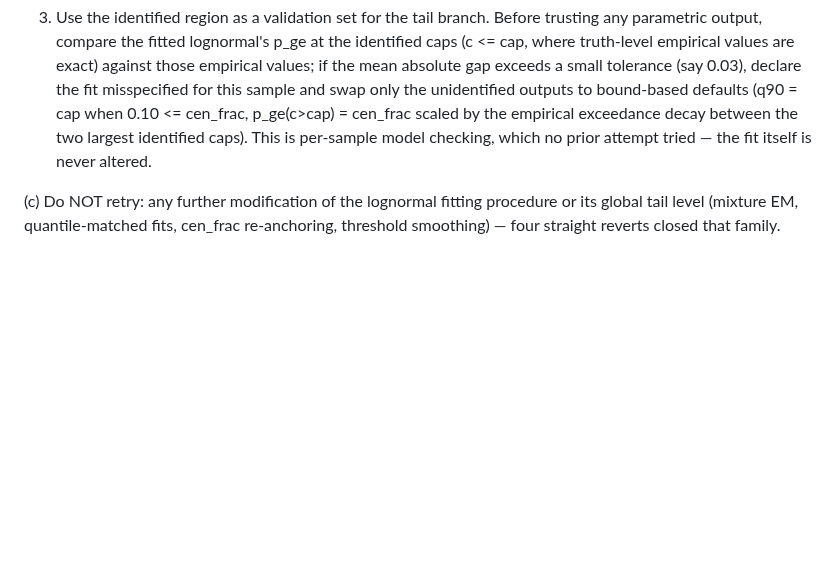
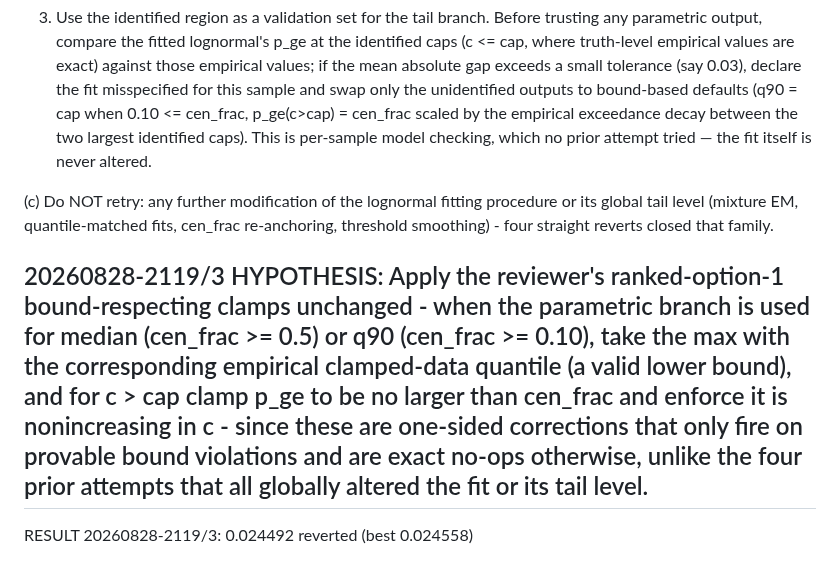
Before and after one commit to cwklurks/effort-atlas, a Markdown page: autoloop/lengthlab/RUN_LOG_A.md, the part around the change. GitHub-like rendering; blank space fills up the shorter version.

Commit message:
loopA 20260828-2119/3: reverted

```diff
--- a/autoloop/lengthlab/RUN_LOG_A.md
+++ b/autoloop/lengthlab/RUN_LOG_A.md
@@ -28,4 +28,8 @@ RESULT 20260828-2119/2: 0.024703  reverted (best 0.024558)
 
 3. Use the identified region as a validation set for the tail branch. Before trusting any parametric output, compare the fitted lognormal's p_ge at the identified caps (c <= cap, where truth-level empirical values are exact) against those empirical values; if the mean absolute gap exceeds a small tolerance (say 0.03), declare the fit misspecified for this sample and swap only the unidentified outputs to bound-based defaults (q90 = cap when 0.10 <= cen_frac, p_ge(c>cap) = cen_frac scaled by the empirical exceedance decay between the two largest identified caps). This is per-sample model checking, which no prior attempt tried — the fit itself is never altered.
 
-(c) Do NOT retry: any further modification of the lognormal fitting procedure or its global tail level (mixture EM, quantile-matched fits, cen_frac re-anchoring, threshold smoothing) — four straight reverts closed that family.
+(c) Do NOT retry: any further modification of the lognormal fitting procedure or its global tail level (mixture EM, quantile-matched fits, cen_frac re-anchoring, threshold smoothing) - four straight reverts closed that family.
+
+## 20260828-2119/3 HYPOTHESIS: Apply the reviewer's ranked-option-1 bound-respecting clamps unchanged - when the parametric branch is used for median (cen_frac >= 0.5) or q90 (cen_frac >= 0.10), take the max with the corresponding empirical clamped-data quantile (a valid lower bound), and for c > cap clamp p_ge to be no larger than cen_frac and enforce it is nonincreasing in c - since these are one-sided corrections that only fire on provable bound violations and are exact no-ops otherwise, unlike the four prior attempts that all globally altered the fit or its tail level.
+
+RESULT 20260828-2119/3: 0.024492  reverted (best 0.024558)
```
